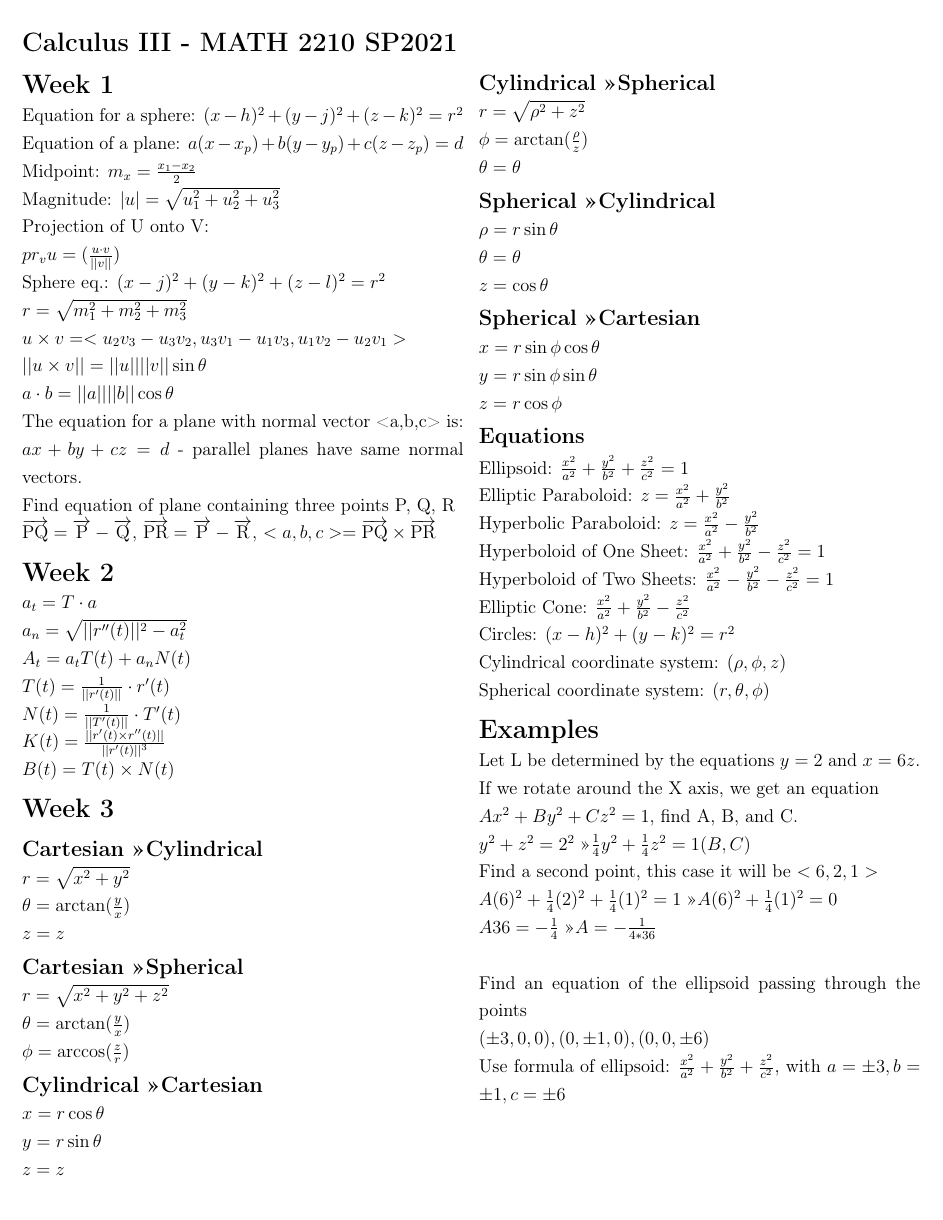
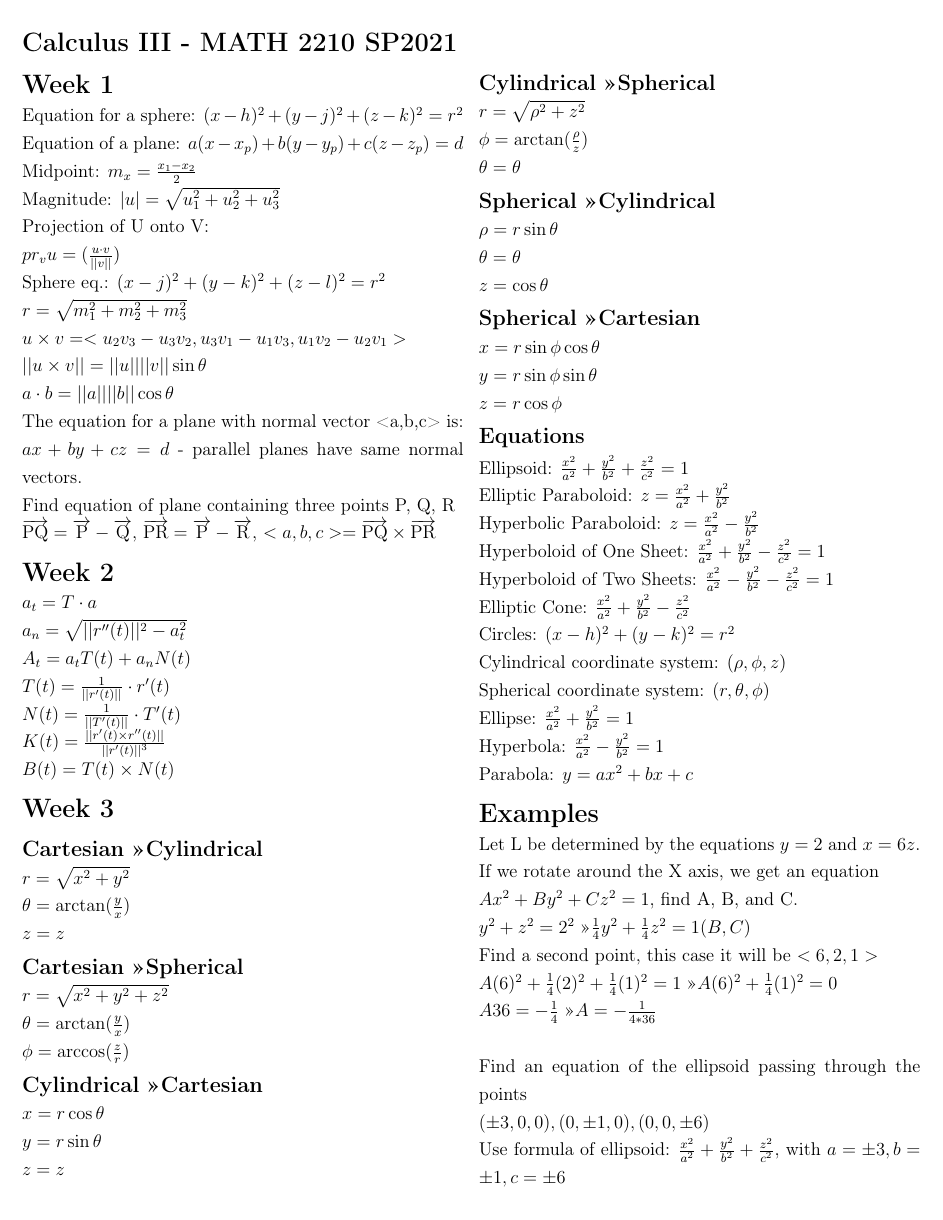
Before and after one commit to GT3CH1/TheHolyBibleOfCalculus, a LaTeX document (src/main.tex): page 1 of 2. Compiled offline with pdfLaTeX.

Commit message:
Add a few more equations.

```diff
--- a/src/main.tex
+++ b/src/main.tex
@@ -97,8 +96,10 @@
             Elliptic Cone: $\frac{x^2}{a^2}+\frac{y^2}{b^2}-\frac{z^2}{c^2}$ \newline
             Circles: $(x-h)^2 + (y-k)^2 = r^2$ \newline
             Cylindrical coordinate system: $(\rho,\phi,z)$ \newline
-            Spherical coordinate system: $(r,\theta,\phi)$
-
+            Spherical coordinate system: $(r,\theta,\phi)$ \newline
+            Ellipse: $\frac{x^2}{a^2}+\frac{y^2}{b^2}=1$ \newline
+            Hyperbola: $\frac{x^2}{a^2}-\frac{y^2}{b^2}=1$ \newline
+            Parabola: $y=ax^2+bx+c$
         \end{fleqn}
         \section*{Examples}
         \begin{fleqn}
```
Also changed, not shown: out/main.pdf, src/main.tex (11 more changed lines).
